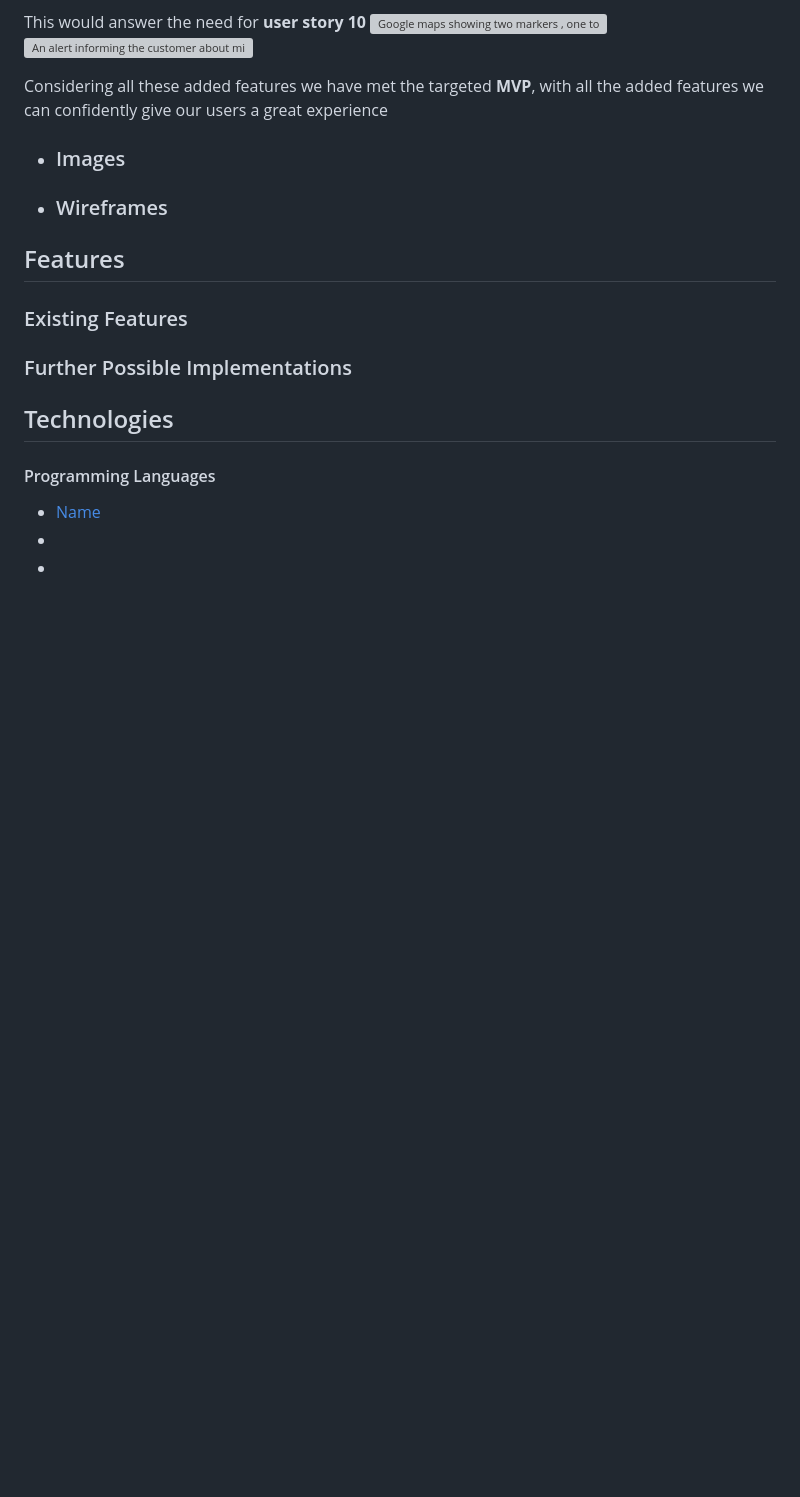
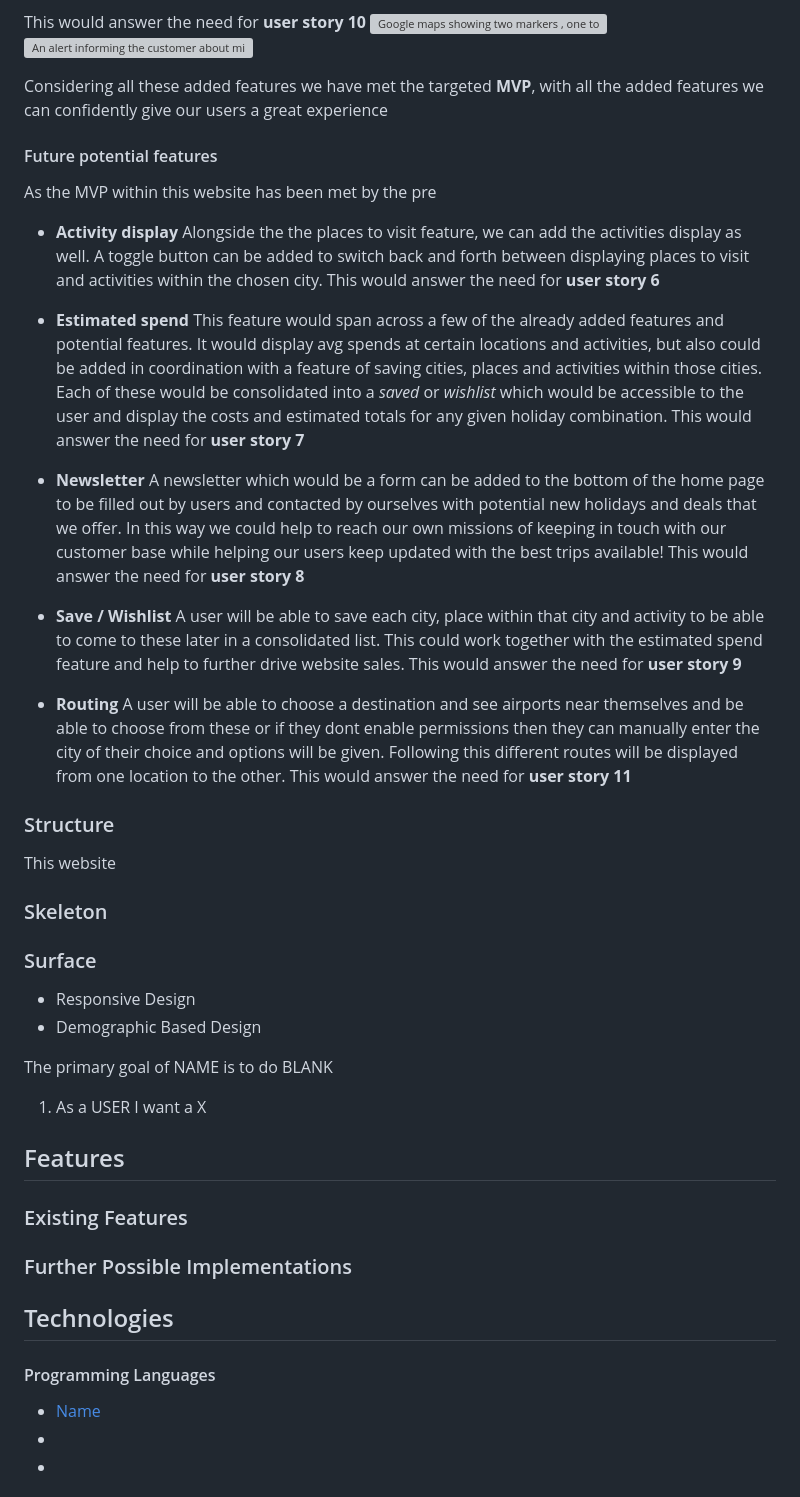
Before and after one commit to JamesBracken/Escape-and-explore, a Markdown page: README.md, the part around the change. GitHub-like rendering; blank space fills up the shorter version; grey boxes are pictures that could not be loaded.

Commit message:
Add: README Scope Future potential features

```diff
--- a/README.md
+++ b/README.md
@@ -93,13 +93,33 @@ This would answer the need for **user story 10**
 Considering all these added features we have met the targeted **MVP**, with all the added features we can confidently give our users a great experience
 
 
+#### Future potential features
+As the MVP within this website has been met by the pre
 
-<!-- FONTS -->
-- ### Images
+* **Activity display** Alongside the the places to visit feature, we can add the activities display as well. A toggle button can be added to switch back and forth between displaying places to visit and activities within the chosen city. This would answer the need for **user story 6**
 
-- ### Wireframes
+* **Estimated spend** This feature would span across a few of the already added features and potential features. It would display avg spends at certain locations and activities, but also could be added in coordination with a feature of saving cities, places and activities within those cities. Each of these would be consolidated into a *saved* or *wishlist* which would be accessible to the user and display the costs and estimated totals for any given holiday combination. This would answer the need for **user story 7**
+
+* **Newsletter** A newsletter which would be a form can be added to the bottom of the home page to be filled out by users and contacted by ourselves with potential new holidays and deals that we offer. In this way we could help to reach our own missions of keeping in touch with our customer base while helping our users keep updated with the best trips available! This would answer the need for **user story 8**
+
+* **Save / Wishlist** A user will be able to save each city, place within that city and activity to be able to come to these later in a consolidated list. This could work together with the estimated spend feature and help to further drive website sales. This would answer the need for **user story 9**
+
+* **Routing** A user will be able to choose a destination and see airports near themselves and be able to choose from these or if they dont enable permissions then they can manually enter the city of their choice and options will be given. Following this different routes will be displayed from one location to the other. This would answer the need for **user story 11**
+
+### Structure
+
+This website
+### Skeleton
+### Surface
+
+- Responsive Design
+- Demographic Based Design
 
 
+
+The primary goal of NAME is to do BLANK
+
+1. As a USER I want a X
 
 ## Features
 
```
